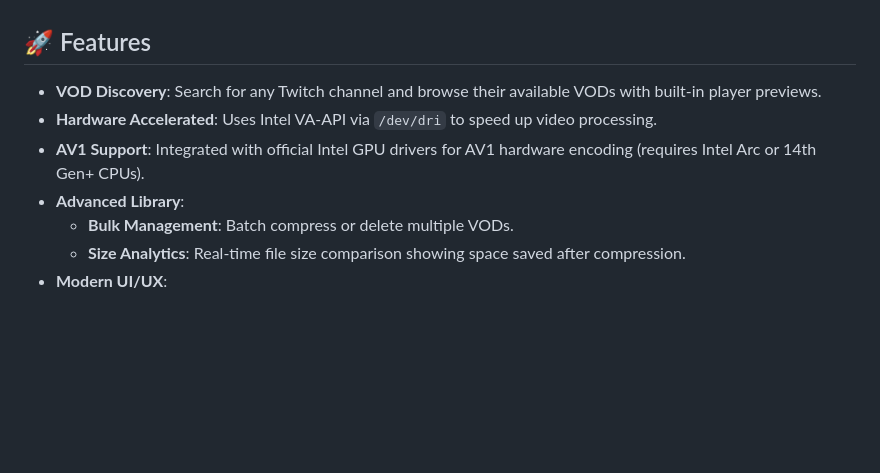
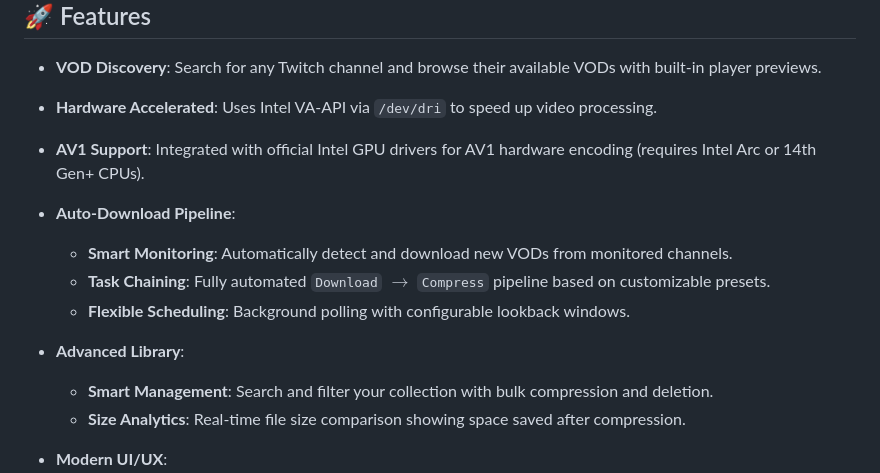
Before and after one commit to somewatson/bigmoon, a Markdown page: README.md, the part around the change. Drawn GitHub-style; blank space fills up the shorter version.

Commit message:
feat: implement auto-download pipeline and UI polish

```diff
--- a/README.md
+++ b/README.md
@@ -7,9 +7,14 @@ Big Moon is a self-hosted Twitch VOD downloader with a web interface, user authe
 - **VOD Discovery**: Search for any Twitch channel and browse their available VODs with built-in player previews.
 - **Hardware Accelerated**: Uses Intel VA-API via `/dev/dri` to speed up video processing.
 - **AV1 Support**: Integrated with official Intel GPU drivers for AV1 hardware encoding (requires Intel Arc or 14th Gen+ CPUs).
+- **Auto-Download Pipeline**:
+    - **Smart Monitoring**: Automatically detect and download new VODs from monitored channels.
+    - **Task Chaining**: Fully automated `Download` $\rightarrow$ `Compress` pipeline based on customizable presets.
+    - **Flexible Scheduling**: Background polling with configurable lookback windows.
 - **Advanced Library**:
-  - **Bulk Management**: Batch compress or delete multiple VODs.
-  - **Size Analytics**: Real-time file size comparison showing space saved after compression.
+    - **Smart Management**: Search and filter your collection with bulk compression and deletion.
+    - **Size Analytics**: Real-time file size comparison showing space saved after compression.
+
 - **Modern UI/UX**:
   - **Glassmorphism**: A polished, semi-transparent interface with dynamic accents.
   - **Collapsible Navigation**: Adaptive sidebar for maximum workspace.
```
Also changed, not shown: TODO.md (added, +16 -0 lines).
